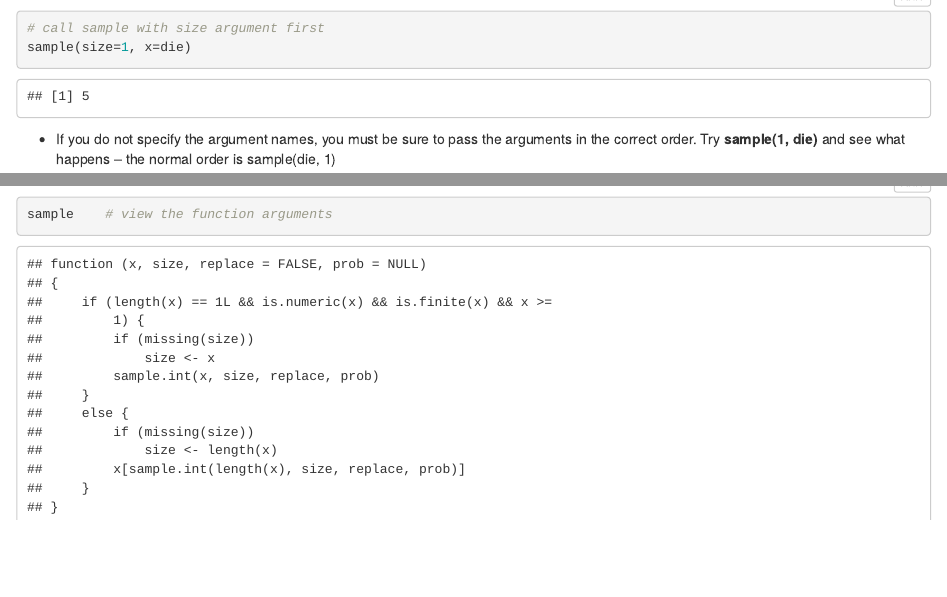
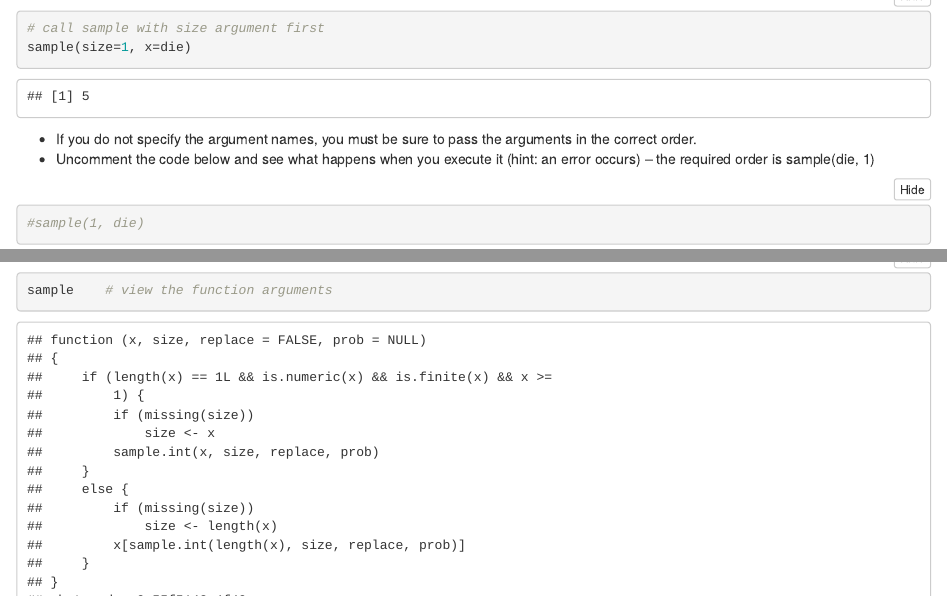
Before and after one commit to ProfSingletary/WWC2022, an R Markdown document (workbooks/day1/Day1m1.rmd): the page in a window 1100 px wide, from 700 px down, and a second part further down, joined at a grey line. Rendered offline with R 4.5, knitr and Pandoc, with nearby package versions; code that draws random numbers runs with fixed seeds of ours; some code elsewhere in the file could not run offline.

Commit message:
fixed sample function example

````diff
--- a/workbooks/day1/Day1m1.rmd
+++ b/workbooks/day1/Day1m1.rmd
@@ -516,7 +516,9 @@ sample(size=1, x=die)
 ```
 
 -   If you do not specify the argument names, you must be sure to pass the
-    arguments in the correct order. Try **sample(1, die)** and see what happens
-    -- the normal order is sample(die, 1)
+    arguments in the correct order.
+-   Uncomment the code below and see what happens when you execute it (hint: an error occurs)
+    -- the required order is sample(die, 1)
 
 ```{r}
+#sample(1, die)
````
Also changed, not shown: workbooks/day1/Day1m1.rmd (6 more changed lines).
